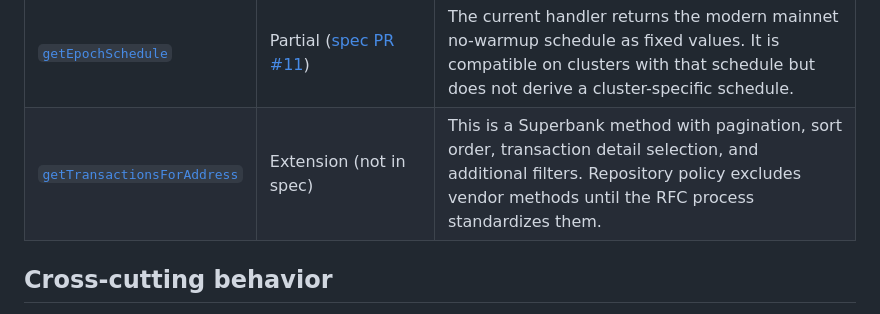
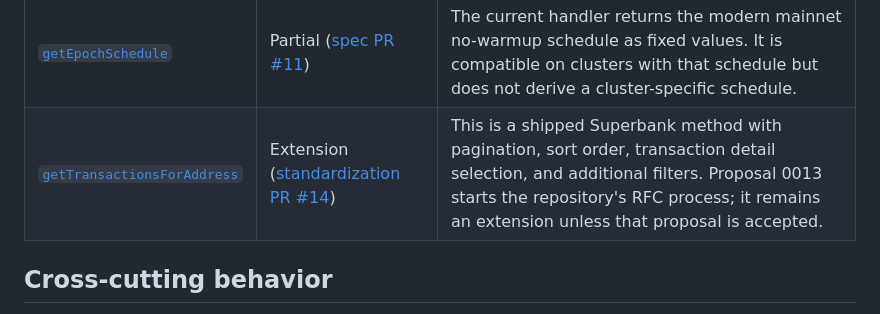
Before and after one commit to solana-rpc/specs, a Markdown page: implementations/superbank.md, the part around one of its changes. GitHub-like rendering.

Commit message:
docs(superbank): link extension proposals

```diff
--- a/implementations/superbank.md
+++ b/implementations/superbank.md
@@ -48,7 +48,7 @@ The specs status shown below is the status in this repository at the reviewed re
 | [`minimumLedgerSlot`](../methods/http/minimumLedgerSlot.md) | Partial ([spec PR #9](https://github.com/solana-rpc/specs/pull/9)) | Superbank reports the lowest slot retained in ClickHouse. This is a practical retention-floor approximation, not validator blockstore metadata. |
 | [`getInflationReward`](../methods/http/getInflationReward.md) | Partial ([spec PR #10](https://github.com/solana-rpc/specs/pull/10)) | Standard reward objects are supported. Availability follows partition ingestion: Superbank can serve an address as soon as its partition lands and returns explicit errors while the boundary or required partition is unavailable. |
 | [`getEpochSchedule`](../methods/http/getEpochSchedule.md) | Partial ([spec PR #11](https://github.com/solana-rpc/specs/pull/11)) | The current handler returns the modern mainnet no-warmup schedule as fixed values. It is compatible on clusters with that schedule but does not derive a cluster-specific schedule. |
-| [`getTransactionsForAddress`](https://github.com/solana-rpc/superbank/blob/0a77db6fb01191c771994b71e1d7b6ed8500aeca/crates/superbank-rpc/README.md#L83-L89) | Extension (not in spec) | This is a Superbank method with pagination, sort order, transaction detail selection, and additional filters. Repository policy excludes vendor methods until the RFC process standardizes them. |
+| [`getTransactionsForAddress`](../methods/http/getTransactionsForAddress.md) | Extension ([standardization PR #14](https://github.com/solana-rpc/specs/pull/14)) | This is a shipped Superbank method with pagination, sort order, transaction detail selection, and additional filters. Proposal 0013 starts the repository's RFC process; it remains an extension unless that proposal is accepted. |
 
 ## Cross-cutting behavior
 
```
Also changed, not shown: other parts of implementations/superbank.md (+2 -2 lines).
